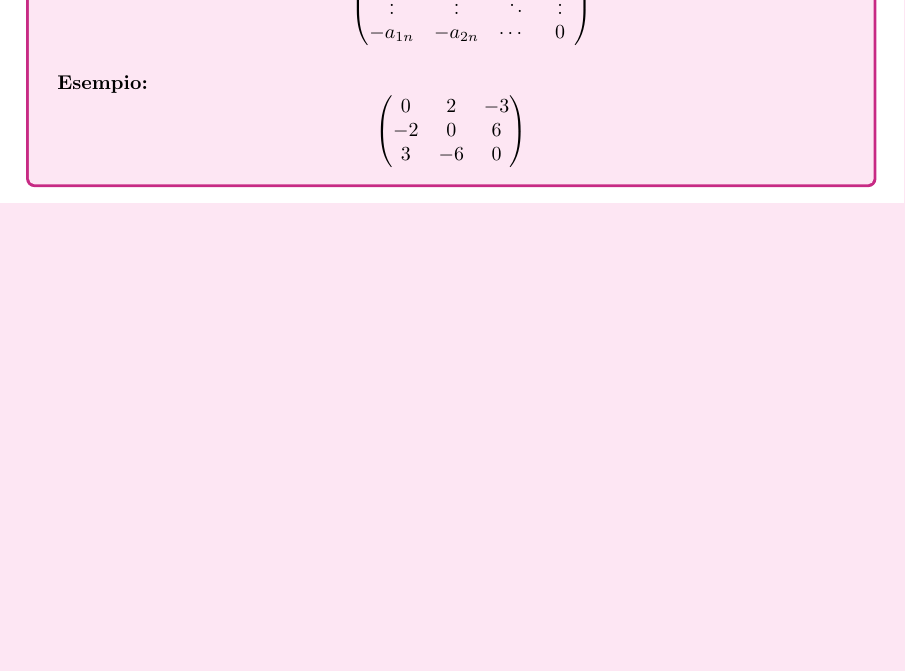
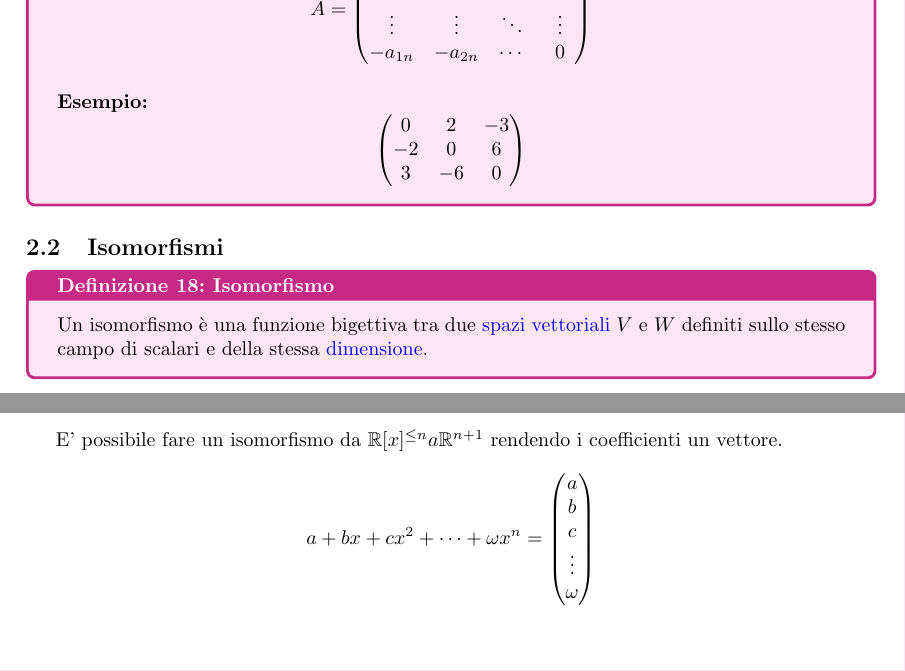
Before and after one commit to fredneedsausername/Universita, a LaTeX document (algebra lineare/algebra lineare.tex): part of page 6 of 6 before the commit and two parts of pages 6 and 7 of 7 after it, the two joined at a grey line, cut at the place of the change, the shorter picture padded with empty space. Compiled offline with pdfLaTeX.

Commit message:
Finito giornata

```diff
--- a/algebra lineare/algebra lineare.tex
+++ b/algebra lineare/algebra lineare.tex
@@ -366,4 +378,18 @@ Una matrice quadrata si dice anti-simmetrica (o emisimmetrica) se è uguale all'
 \end{pmatrix} \]
 \end{definition}
 
+\subsection{Isomorfismi}
+
+\begin{definition}{Isomorfismo}{isomorfismo}
+    Un isomorfismo è una funzione bigettiva tra due \hyperref[def:spazio_vettoriale]{spazi vettoriali} $V$ e $W$ definiti sullo stesso campo di scalari e della stessa \hyperref[def:dimensione_spazio_vettoriale]{dimensione}.
+\end{definition}
+
+E' possibile fare un isomorfismo da $\mathbb{R}[x]^{\le{n}} a \mathbb{R}^{n+1}$ rendendo i coefficienti un vettore. \[a + bx + cx^2 + \dots + \omega x^n = \begin{pmatrix}
+    a \\
+    b \\
+    c \\
+    \vdots \\
+    \omega
+\end{pmatrix}\]
+
 \end{document}
```
Also changed, not shown: algebra lineare/algebra lineare.tex (18 more changed lines).
